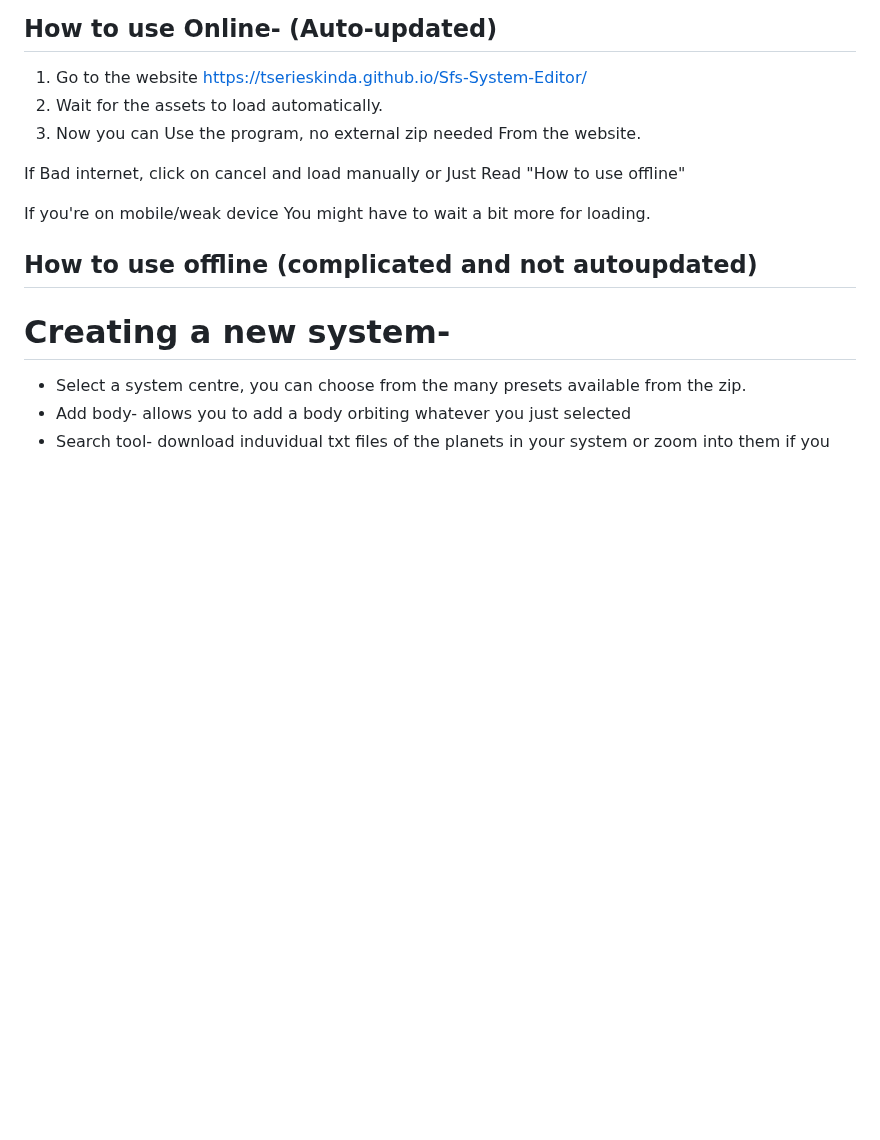
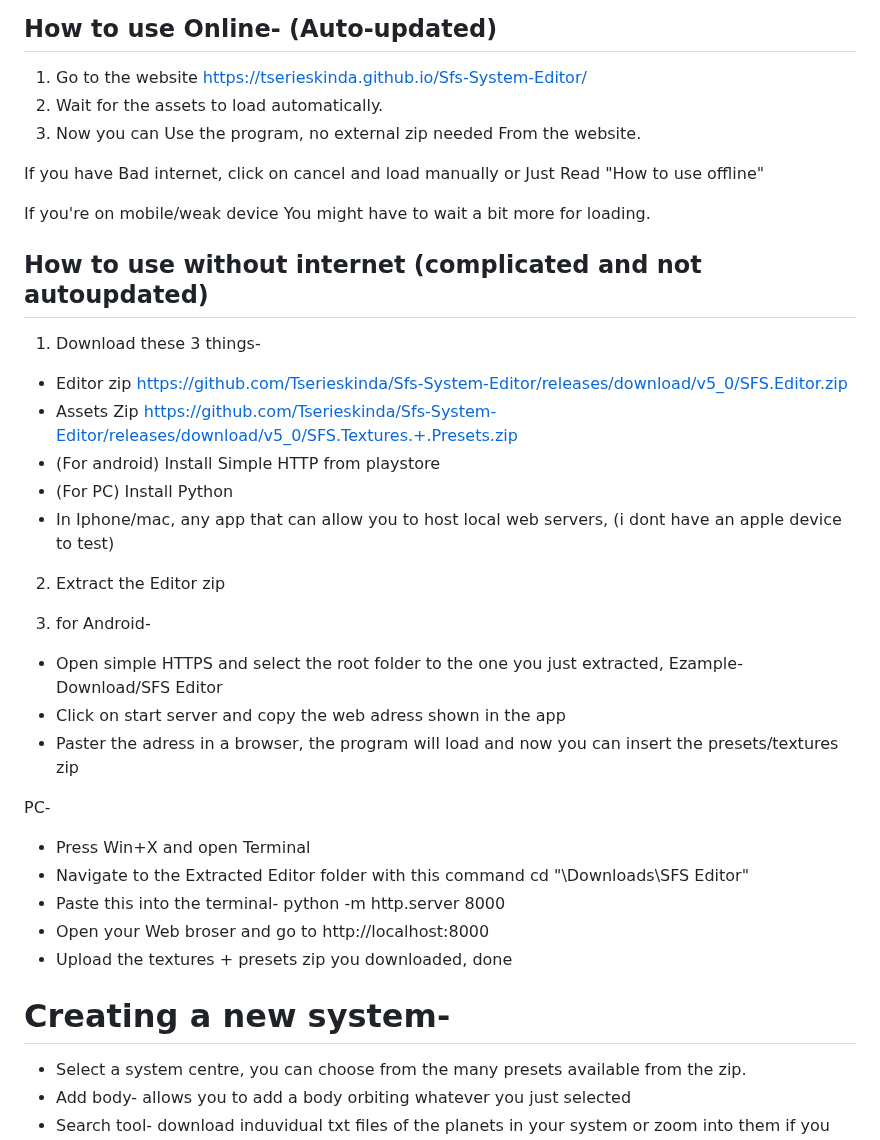
Before and after one commit to Tserieskinda/Sfs-System-Editor, a Markdown page: README.md, the part around the change. Drawn GitHub-style; blank space fills up the shorter version.

```diff
--- a/README.md
+++ b/README.md
@@ -6,11 +6,34 @@
 2) Wait for the assets to load automatically.
 3) Now you can Use the program, no external zip needed From the website.
 
-If Bad internet, click on cancel and load manually or Just Read "How to use offline"
+If you have Bad internet, click on cancel and load manually or Just Read "How to use offline"
 
 If you're on mobile/weak device You might have to wait a bit more for loading.
 
-## How to use offline (complicated and not autoupdated)
+## How to use without internet (complicated and not autoupdated)
+1) Download these 3 things-
+- Editor zip https://github.com/Tserieskinda/Sfs-System-Editor/releases/download/v5_0/SFS.Editor.zip
+- Assets Zip https://github.com/Tserieskinda/Sfs-System-Editor/releases/download/v5_0/SFS.Textures.+.Presets.zip
+- (For android) Install Simple HTTP from playstore
+- (For PC) Install Python
+- In Iphone/mac, any app that can allow you to host local web servers, (i dont have an apple device to test)
+
+2) Extract the Editor zip
+
+3) for Android-
+- Open simple HTTPS and select the root folder to the one you just extracted, Ezample- Download/SFS Editor
+- Click on start server and copy the web adress shown in the app
+- Paster the adress in a browser, the program will load and now you can insert the presets/textures zip
+
+ PC-
+ - Press Win+X and open Terminal
+ - Navigate to the Extracted Editor folder with this command
+    cd "<yourfilepath>\Downloads\SFS Editor"
+- Paste this into the terminal-
+    python -m http.server 8000
+- Open your Web broser and go to
+    http://localhost:8000
+- Upload the textures + presets zip you downloaded, done
 
 # Creating a new system-
 - Select a system centre, you can choose from the many presets available from the zip.
```
